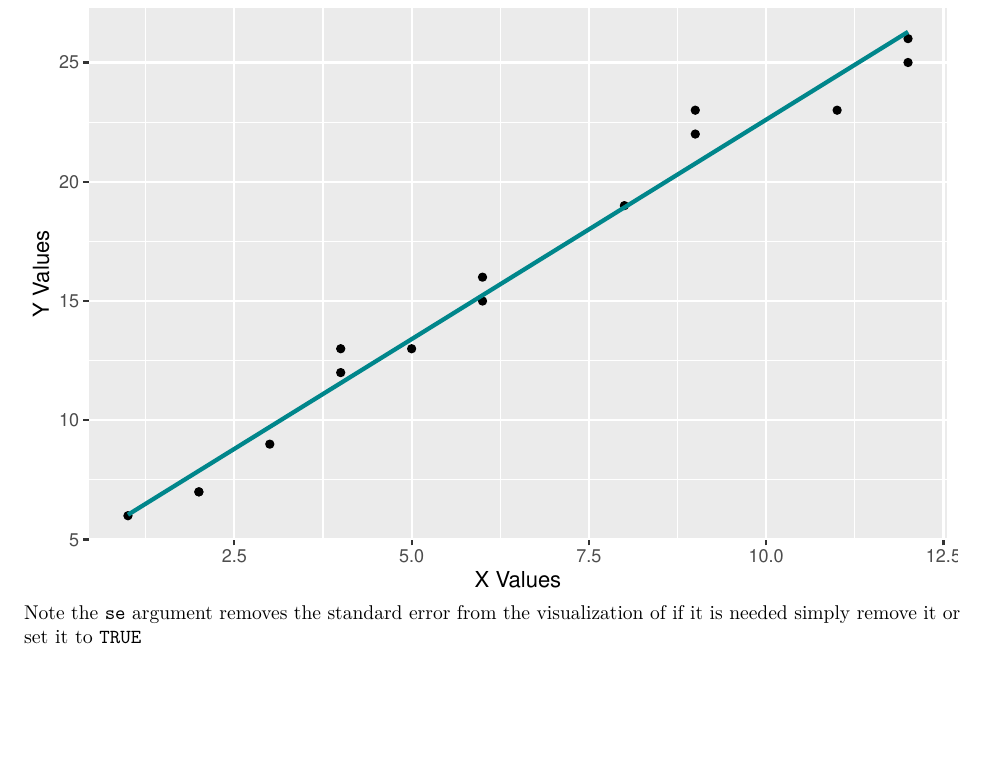
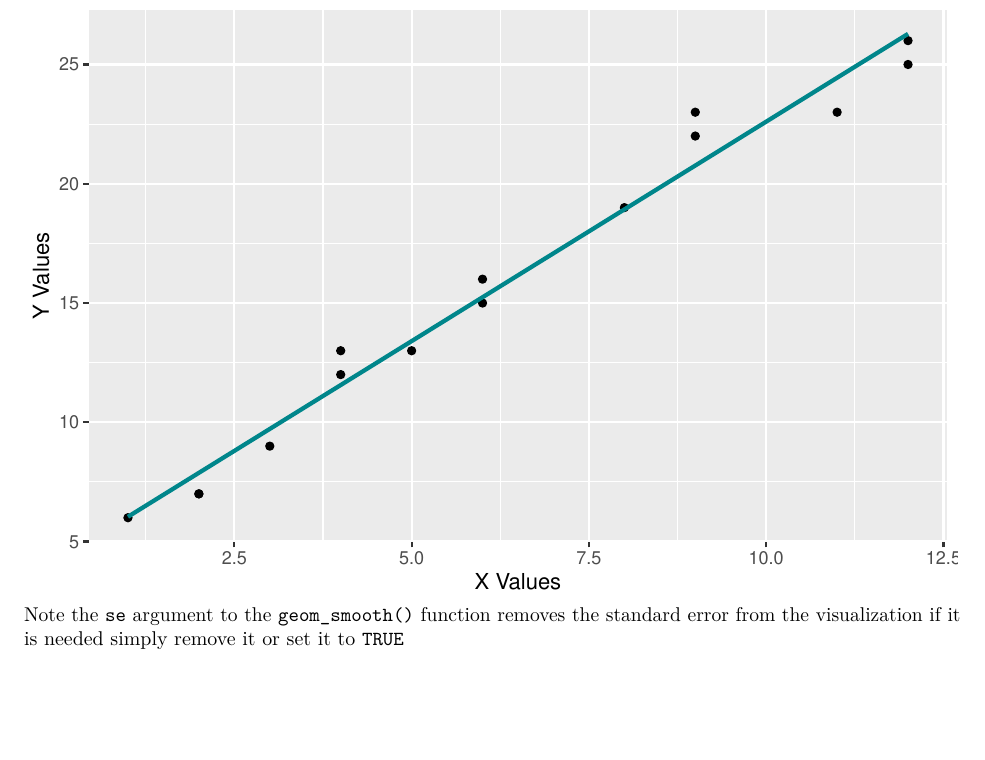
Before and after one commit to viggo-gascou/useful-R-functions, an R Markdown document (Chapters/09_statistical_models.Rmd): part of page 3 of 3, cut so that both start at the same text. The pictures show the output file Chapters/pdfs/09_statistical_models.pdf that the author committed with the source.

Commit message:
small typo fix

````diff
--- a/Chapters/09_statistical_models.Rmd
+++ b/Chapters/09_statistical_models.Rmd
@@ -125,4 +125,4 @@ ggplot(data, aes(x, y)) +
   labs(x = 'X Values', y = 'Y Values', title = 'Linear Regression Plot') +
   theme(plot.title = element_text(hjust = 0.5, size = 16, face = 'bold'))
 ```
-Note the `se` argument removes the standard error from the visualization of if it is needed simply remove it or set it to `TRUE`
+Note the `se` argument to the `geom_smooth()` function removes the standard error from the visualization if it is needed simply remove it or set it to `TRUE`
````
Also changed, not shown: Chapters/pdfs/09_statistical_models.pdf, useful_R_functions.pdf.
